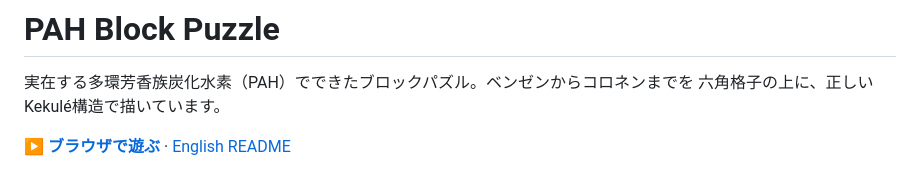
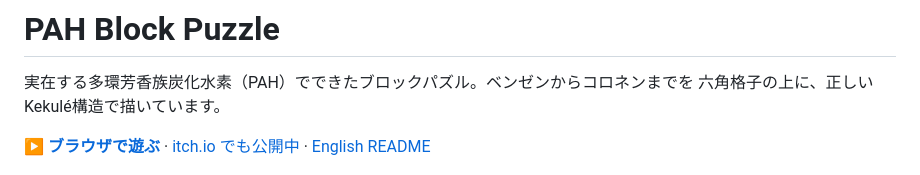
Before and after one commit to kkaakkeehh-beep/PAH_Block_Puzzle, a Markdown page: README.ja.md, the part around the change. Drawn GitHub-style.

```diff
--- a/README.ja.md
+++ b/README.ja.md
@@ -4,6 +4,7 @@
 六角格子の上に、正しいKekulé構造で描いています。
 
 **[▶ ブラウザで遊ぶ](https://kkaakkeehh-beep.github.io/PAH_Block_Puzzle/)** ·
+[itch.io でも公開中](https://takato-yoda.itch.io/pah-block-puzzle) ·
 [English README](README.md)
 
 <p align="center">
```
Also changed, not shown: README.md (+1 -0 lines).
